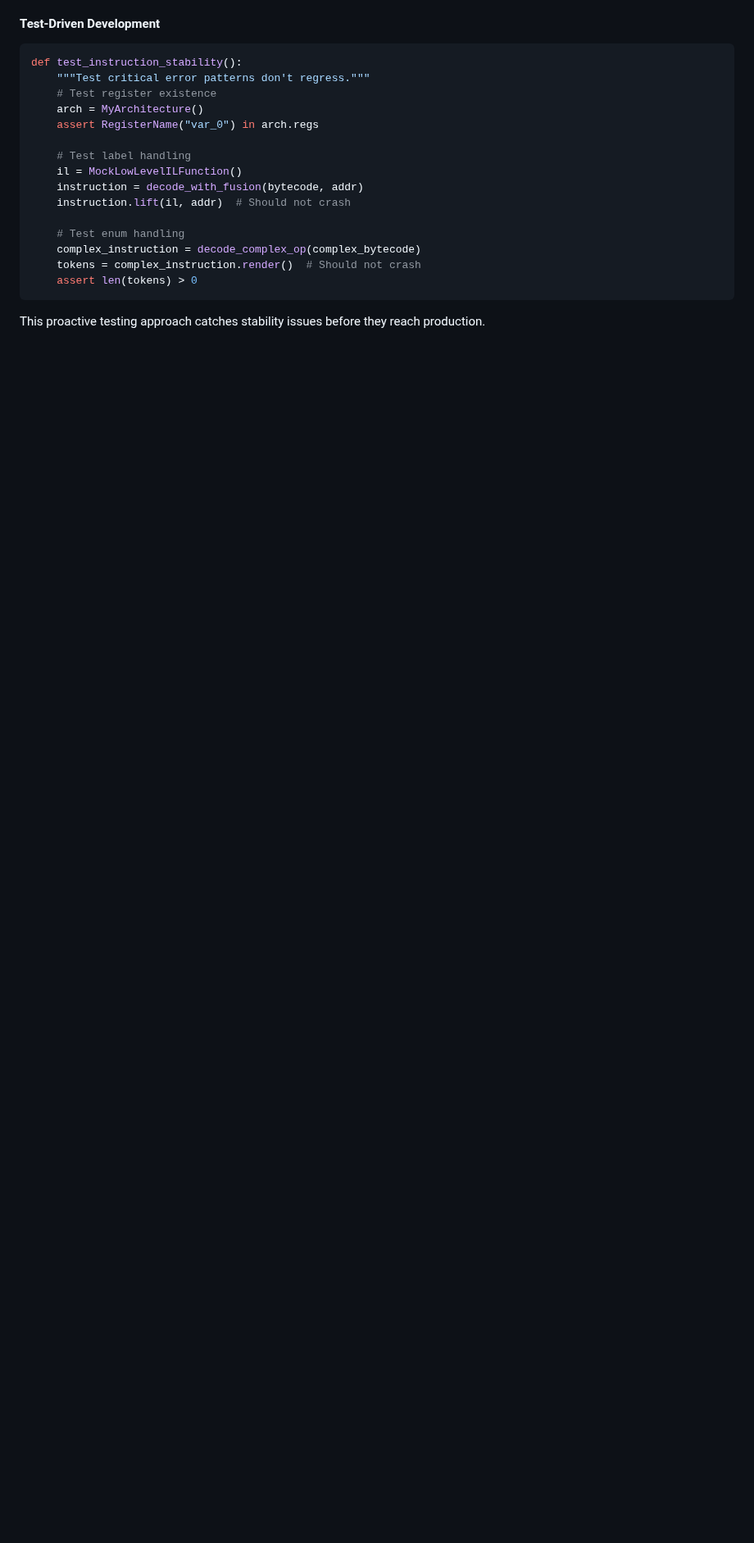
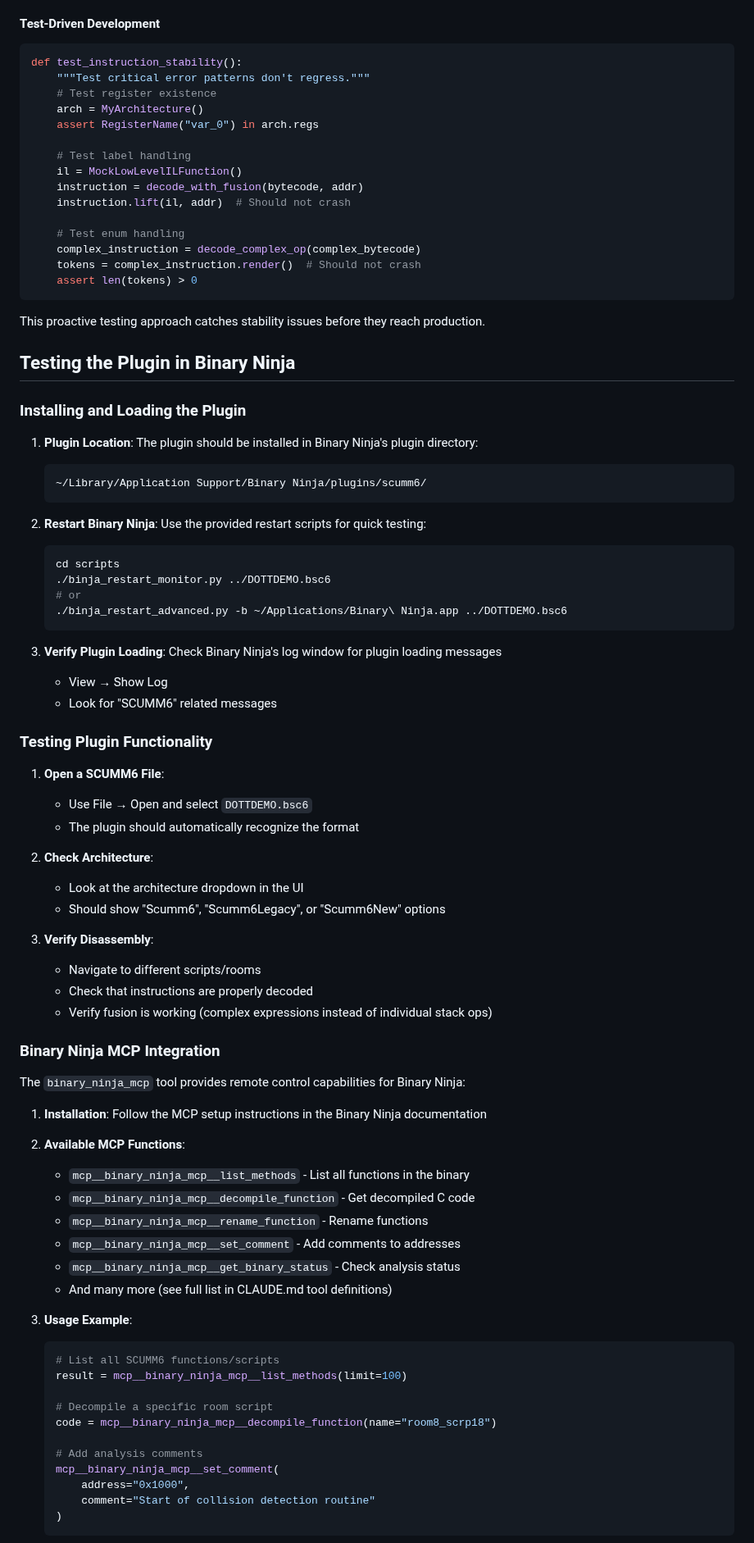
Before and after one commit to mblsha/binja-scumm6, a Markdown page: CLAUDE.md, the part around one of its changes. Shown at 82% size. Rendered like a GitHub page; blank space fills up the shorter version.

Commit message:
docs: Add Binary Ninja testing guide and MCP integration documentation
- Add comprehensive section on testing the plugin in Binary Ninja
- Document installation, loading, and verification procedures
- Include binary_ninja_mcp tool integration with usage examples
- Add common testing scenarios for fusion, jump addresses, and function names
- Provide troubleshooting guide for common plugin issues

🤖 Generated with [Claude Code](https://claude.ai/code)

Co-Authored-By: Claude <noreply@anthropic.com>

````diff
--- a/CLAUDE.md
+++ b/CLAUDE.md
@@ -408,3 +408,69 @@ def test_instruction_stability():
 ```
 
 This proactive testing approach catches stability issues before they reach production.
+
+## Testing the Plugin in Binary Ninja
+
+### Installing and Loading the Plugin
+
+1. **Plugin Location**: The plugin should be installed in Binary Ninja's plugin directory:
+   ```
+   ~/Library/Application Support/Binary Ninja/plugins/scumm6/
+   ```
+
+2. **Restart Binary Ninja**: Use the provided restart scripts for quick testing:
+   ```bash
+   cd scripts
+   ./binja_restart_monitor.py ../DOTTDEMO.bsc6
+   # or
+   ./binja_restart_advanced.py -b ~/Applications/Binary\ Ninja.app ../DOTTDEMO.bsc6
+   ```
+
+3. **Verify Plugin Loading**: Check Binary Ninja's log window for plugin loading messages
+   - View → Show Log
+   - Look for "SCUMM6" related messages
+
+### Testing Plugin Functionality
+
+1. **Open a SCUMM6 File**:
+   - Use File → Open and select `DOTTDEMO.bsc6`
+   - The plugin should automatically recognize the format
+
+2. **Check Architecture**:
+   - Look at the architecture dropdown in the UI
+   - Should show "Scumm6", "Scumm6Legacy", or "Scumm6New" options
+
+3. **Verify Disassembly**:
+   - Navigate to different scripts/rooms
+   - Check that instructions are properly decoded
+   - Verify fusion is working (complex expressions instead of individual stack ops)
+
+### Binary Ninja MCP Integration
+
+The `binary_ninja_mcp` tool provides remote control capabilities for Binary Ninja:
+
+1. **Installation**: Follow the MCP setup instructions in the Binary Ninja documentation
+
+2. **Available MCP Functions**:
+   - `mcp__binary_ninja_mcp__list_methods` - List all functions in the binary
+   - `mcp__binary_ninja_mcp__decompile_function` - Get decompiled C code
+   - `mcp__binary_ninja_mcp__rename_function` - Rename functions
+   - `mcp__binary_ninja_mcp__set_comment` - Add comments to addresses
+   - `mcp__binary_ninja_mcp__get_binary_status` - Check analysis status
+   - And many more (see full list in CLAUDE.md tool definitions)
+
+3. **Usage Example**:
+   ```python
+   # List all SCUMM6 functions/scripts
+   result = mcp__binary_ninja_mcp__list_methods(limit=100)
+
+   # Decompile a specific room script
+   code = mcp__binary_ninja_mcp__decompile_function(name="room8_scrp18")
+
+   # Add analysis comments
+   mcp__binary_ninja_mcp__set_comment(
+       address="0x1000",
+       comment="Start of collision detection routine"
+   )
+   ```
+
````
Also changed, not shown: other parts of CLAUDE.md (+30 -0 lines).
